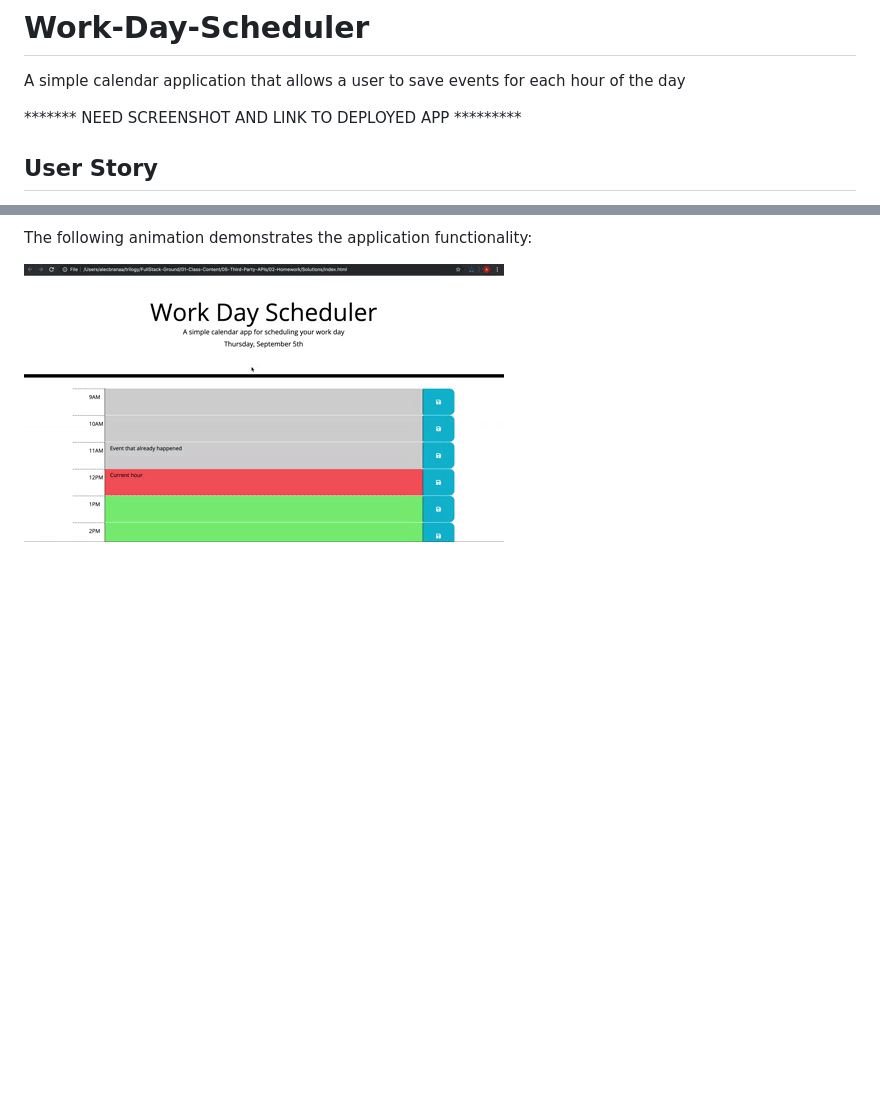
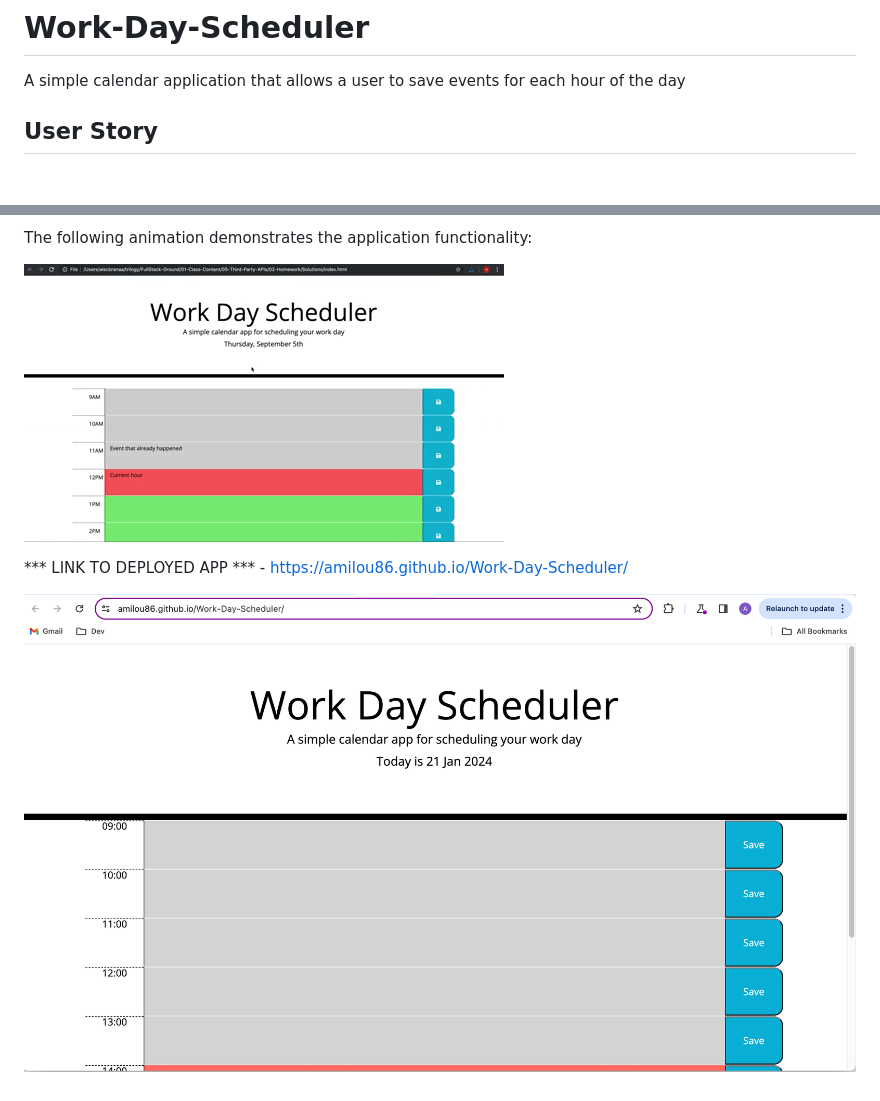
Before and after one commit to amilou86/Work-Day-Scheduler, a Markdown page: README.md, 2 parts joined by grey strips. GitHub-like rendering; pictures changed too: images/WDS-screenshot.png (added); blank space fills up the shorter version.

Commit message:
completed

```diff
--- a/README.md
+++ b/README.md
@@ -1,8 +1,6 @@
 # Work-Day-Scheduler
 A simple calendar application that allows a user to save events for each hour of the day
 
-
-******* NEED SCREENSHOT AND LINK TO DEPLOYED APP *********
 
 ## User Story
 
@@ -30,3 +28,7 @@ The app should:
 The following animation demonstrates the application functionality:
 
 ![A user clicks on slots on the color-coded calendar and edits the events.](./images/05-third-party-apis-homework-demo.gif)
+
+*** LINK TO DEPLOYED APP *** - https://amilou86.github.io/Work-Day-Scheduler/
+
+![Image description](images/WDS-screenshot.png)
```
Also changed, not shown: 1 other file.
